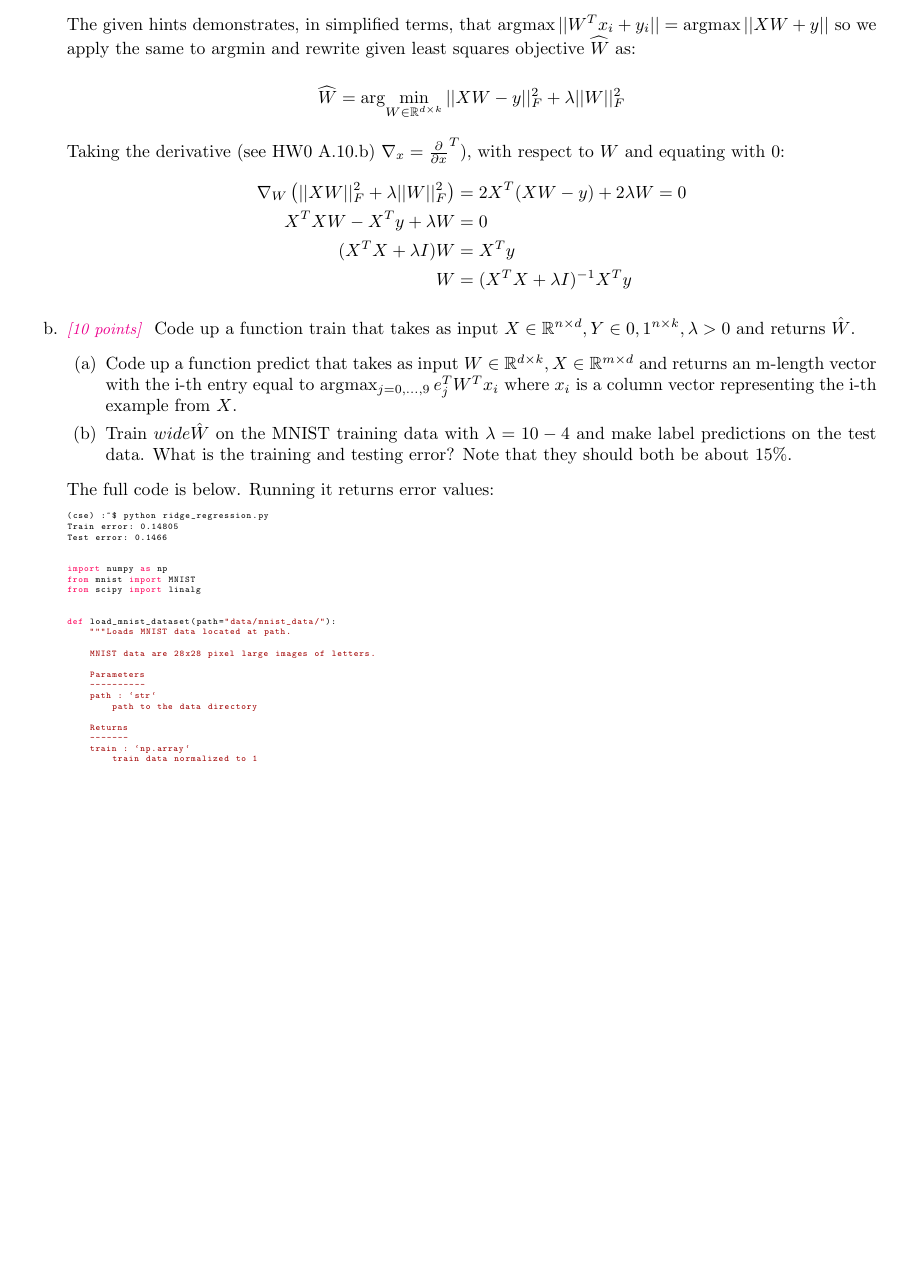
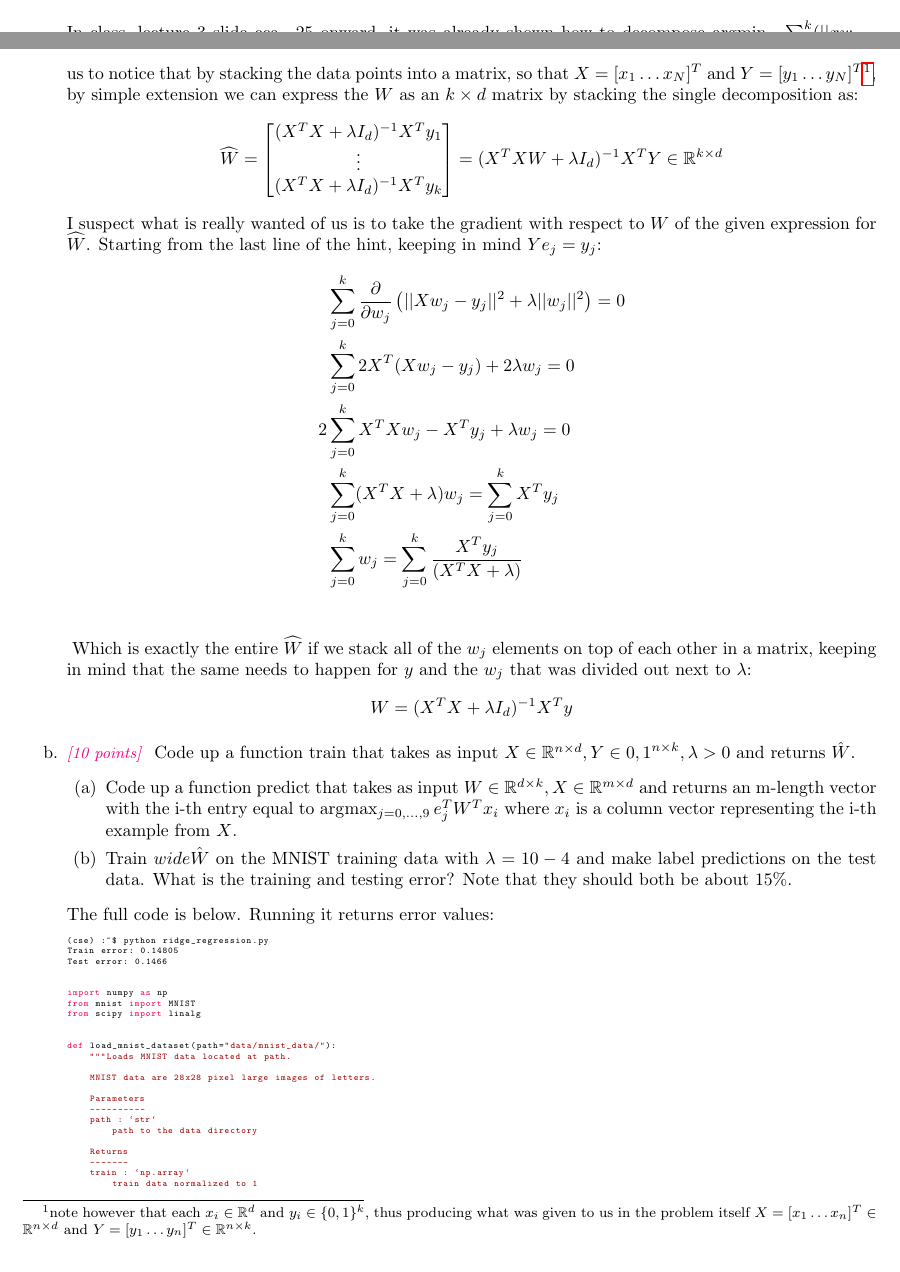
Before and after one commit to DinoBektesevic/CSE546_HW, a LaTeX thesis (HW1/CSE546A_DinoBektesevic.tex): part of page 12 of 14 before the commit and two parts of pages 11 and 12 of 14 after it, the two joined at a grey line, cut at the place of the change, the shorter picture padded with empty space. Compiled offline with pdfLaTeX.

Commit message:
Update A6

```diff
--- a/HW1/CSE546A_DinoBektesevic.tex
+++ b/HW1/CSE546A_DinoBektesevic.tex
@@ -513,34 +506,36 @@ $$\widehat\epsilon_\text{train} = \frac{1}{N_\text{train}} \sum_{(x,z)\in\text{T
 We will use one-hot encoding of the labels, i.e. of $(x,z)$ the original label $z\in {0,...,9}$ is mapped to the standard basis vector $e_z$ where $e_z$ is a vector of all zeros except for a $1$ in the $z$th position. We adopt the notation where we have $n$ data points in our training objective with features $x_i\in R^d$ and label one-hot encoded as $y_i\in{0,1}^k$ where in this case $k=10$ since there are 10 digits.
 \begin{enumerate}
     \item \points{10} In  this  problem  we  will  choose  a  linear  classifier  to  minimize  the  regularized  least  squares objective:
-
     $$\widehat W = \argmin_{W\in\R^{d\times k}} \sum_{i=0}^n ||W^Tx_i - y_i||^2_2 + \lambda ||W||^2_F$$
-
     Note that $||W||_F$ corresponds to the Frobenius norm of $W$, i.e. $||W||^2_F = \sum_{j=0}^d\sum_{i=0}^k W^2_{i,j}$. To classify a point $x_i$ we will use the rule $\argmax_{j=0,\hdots 9} e_j^T \widehat W^T x_i$. Note that if $W=[w_1 \hdots w_k]$ then
-
     \begin{align*}
         \sum_{i=0}^n||W^Tx_i - y_i||^2_2 + \lambda||W||^2_F &=
         \sum_{j=0}^k\left[ \sum_{i=0}^n(e^T_jW^Tx_i - e_j^Ty_i)^2 + \lambda ||W_{e_j}||^2\right] \\
         &= \sum_{j=0}^k\left[ \sum_{i=0}^n(w_j^Tx_i - e_j^Ty_i)^2 + \lambda ||w_j||^2\right]
         = \sum_{j=0}^k\left[||Xw_j - Ye_j||^2 + \lambda ||w_j||^2\right]
     \end{align*}{}
-
     where $X=[x_1\hdots x_n]^T\in\R^{n\times d}$ and $Y=[y_1\hdots y_n]^T\in\R^{n\times k}$. Show that:
-
     $$\widehat W = (X^TX+\lambda I)^{-1}X^TY$$ \\
 
-    The given hints demonstrates, in simplified terms, that $\argmax||W^Tx_i+y_i|| = \argmax||XW+y||$ so we apply the same to $\argmin$ and rewrite given least squares objective $\widehat W$ as:
-
-    $$\widehat W = \argmin_{W\in\R^{d\times k}} ||XW - y||^2_F + \lambda ||W||^2_F$$
-
-    Taking the derivative (see HW0 A.10.b) $\nabla_x = \frac{\partial}{\partial x}^T$), with respect to $W$ and equating with 0:
+    In class, lecture 3 slide cca. 25 onward, it was already shown how to decompose $\argmin_W\sum_i^k (||xw_i-y_i||^2+\lambda ||w||^2_2)$ as a $\hat w = (X^TX+\lambda I)^{-1}X^Ty$ when we were trying to derive the closed form solution for least squares problem. This problem is effectively asking us to do the same except it is also required from us to notice that by stacking the data points into a matrix, so that $X=[x_1 \hdots x_N]^T$ and $Y=[y_1 \hdots y_N]^T$\footnote{note however that each $x_i \in \R^d$ and $y_i\in \{0,1\}^k$, thus producing what was given to us in the problem itself $X=[x_1\hdots x_n]^T\in\R^{n\times d}$ and $Y=[y_1\hdots y_n]^T\in\R^{n\times k}$.}, by simple extension we can express the $W$ as an $k\times d$ matrix by stacking the single decomposition as:
+    $$ \widehat W =
+    \begin{bmatrix}
+        (X^TX+\lambda I_d)^{-1}X^Ty_1 \\
+        \vdots \\
+        (X^TX+\lambda I_d)^{-1}X^Ty_k
+    \end{bmatrix}
+    = (X^TXW+\lambda I_d)^{-1}X^TY \in \R^{k\times d}
+    $$
+    I suspect what is really wanted of us is to take the gradient with respect to $W$ of the given expression for $\widehat W$. Starting from the last line of the hint, keeping in mind $Ye_j=y_j$:
     \begin{align*}
-        \nabla_W \left(||XW||^2_F + \lambda ||W||^2_F\right) &= 2X^T(XW-y) + 2\lambda W = 0 \\
-        X^TXW - X^Ty + \lambda W &= 0 \\
-        (X^TX + \lambda I)W &= X^Ty \\
-        W &= (X^TX+\lambda I)^{-1}X^Ty
+        &\sum_{j=0}^k \frac{\partial}{\partial w_j} \left(||Xw_j - y_j||^2 + \lambda ||w_j||^2\right) = 0 \\
+        &\sum_{j=0}^k 2X^T(Xw_j - y_j) + 2\lambda w_j = 0 \\
+        2&\sum_{j=0}^k X^TXw_j - X^Ty_j + \lambda w_j = 0 \\
+        &\sum_{j=0}^k (X^TX + \lambda)w_j = \sum_{j=0}^k X^Ty_j \\
+        &\sum_{j=0}^k w_j = \sum_{j=0}^k \frac{X^Ty_j}{(X^TX + \lambda)} \\
     \end{align*}{}
-
+    Which is exactly the entire $\widehat W$ if we stack all of the $w_j$ elements on top of each other in a matrix, keeping in mind that the same needs to happen for $y$ and the $w_j$ that was divided out next to $\lambda$:
+    $$W = (X^TX+\lambda I_d)^{-1}X^Ty$$
 
     \item \points{10} Code up a function train that takes as input $X\in\R^{n\times d},Y\in {0,1}^{n\times k},\lambda>0$ and returns $\hat W$.
     \begin{enumerate}
```
Also changed, not shown: HW1/CSE546A_DinoBektesevic.tex (25 more changed lines).
